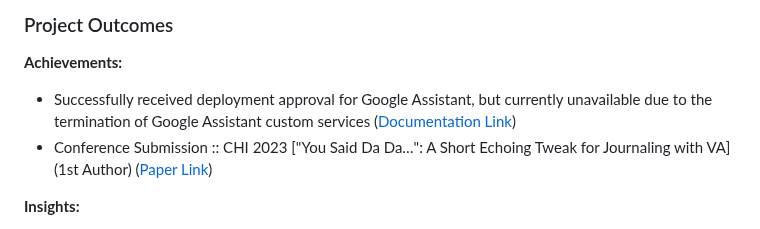
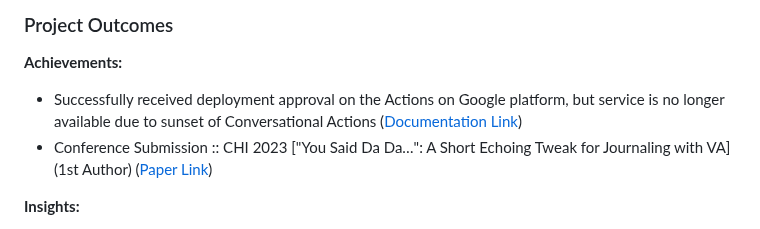
Before and after one commit to jisuryou/jisuryou.github.io, a Markdown page: database/notion/7b9a2d1b3e4d4730a954a63ec4d30378.md, the part around the change. Rendered like a GitHub page.

```diff
--- a/database/notion/7b9a2d1b3e4d4730a954a63ec4d30378.md
+++ b/database/notion/7b9a2d1b3e4d4730a954a63ec4d30378.md
@@ -75,7 +75,7 @@ Duration: 4 months (January 2022 - April 2022)
 
 **Achievements:**
 
-- Successfully received deployment approval for Google Assistant, but currently unavailable due to the termination of Google Assistant custom services ([Documentation Link](https://sites.google.com/view/snuxlabdreamstation/home))
+- Successfully received deployment approval on the Actions on Google platform, but service is no longer available due to sunset of Conversational Actions ([Documentation Link](https://sites.google.com/view/snuxlabdreamstation/home))
 - Conference Submission :: CHI 2023 ["You Said Da Da…": A Short Echoing Tweak for Journaling with VA] (1st Author) ([Paper Link](https://dl.acm.org/doi/abs/10.1145/3544549.3585901))
 
 **Insights:**
```
Also changed, not shown: database/notion/196b81a14320412ab2592b7c0a381c27.md (+1 -1 lines).
